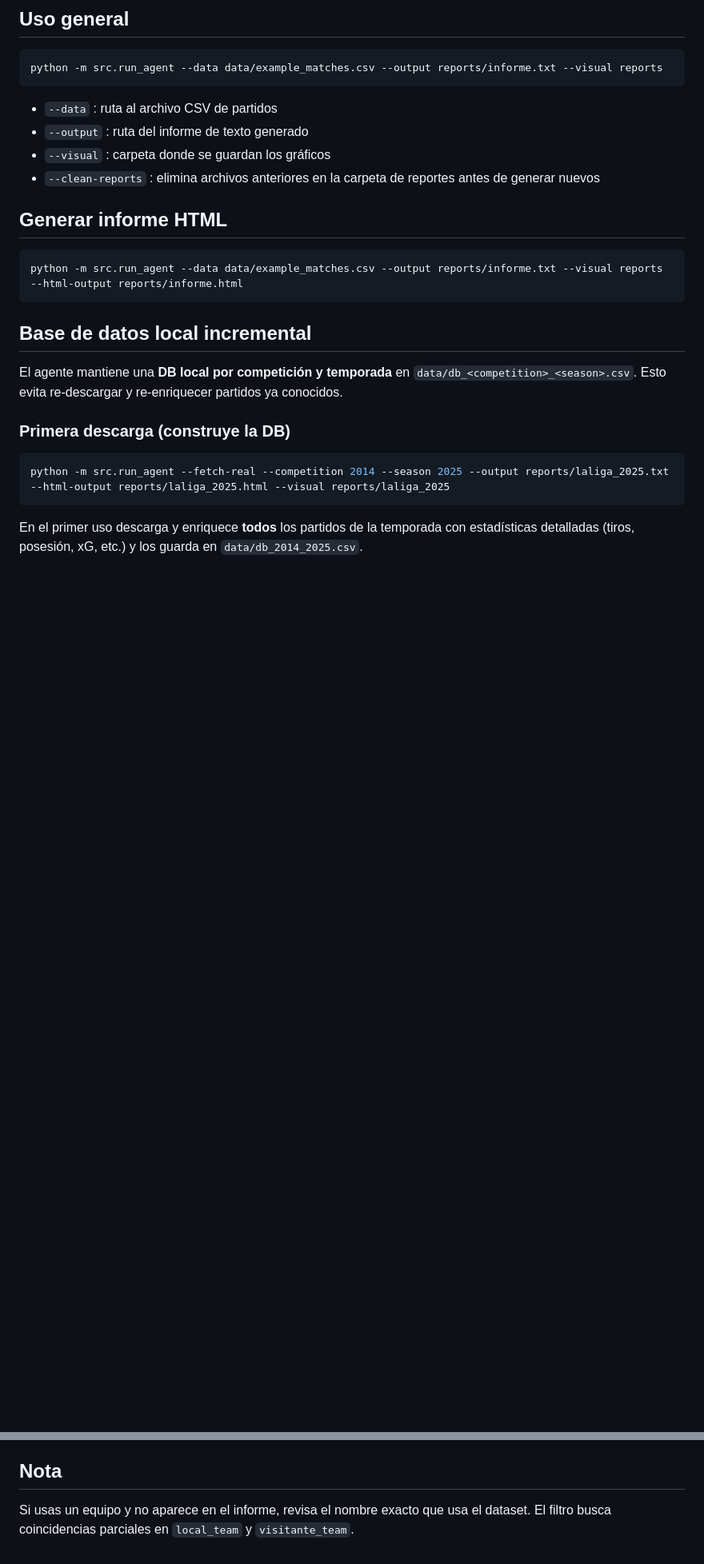
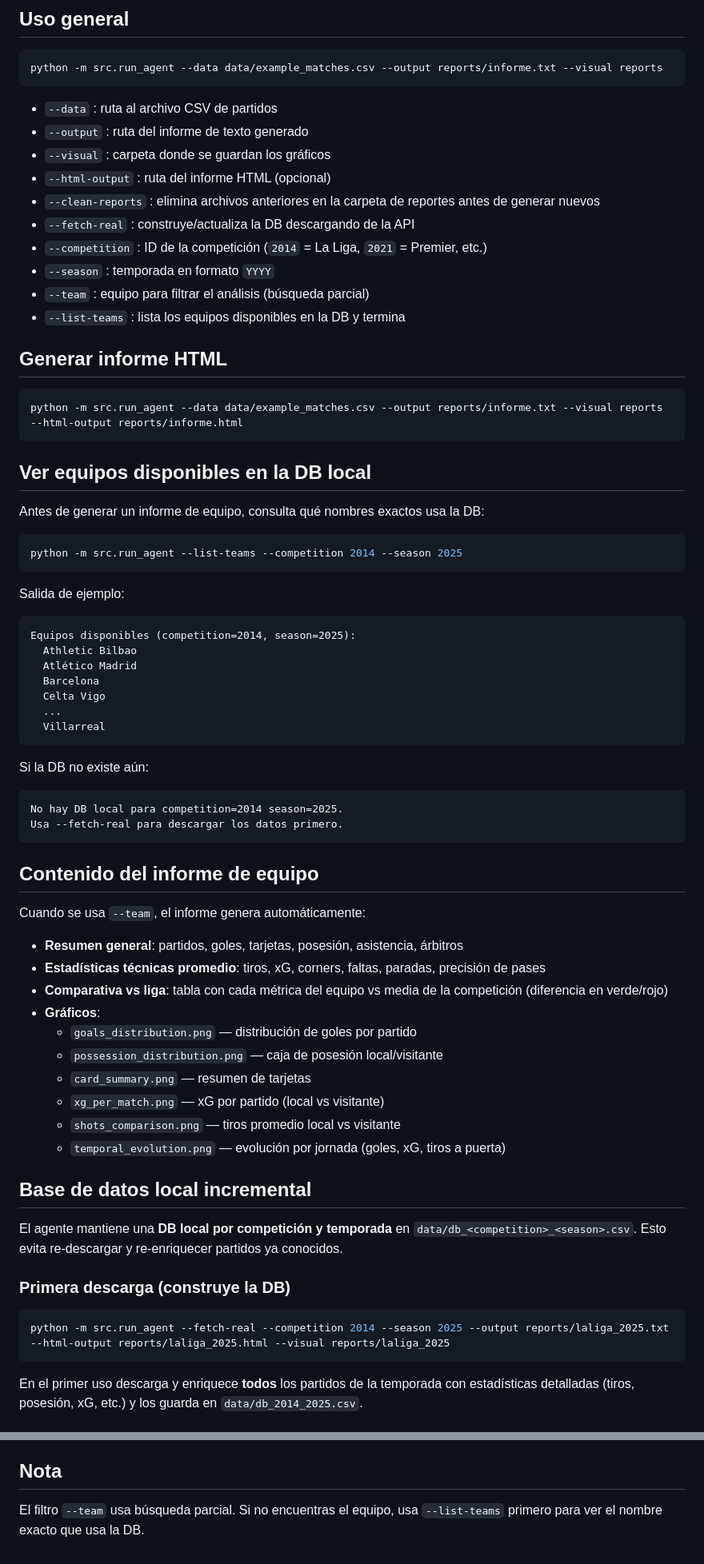
Before and after one commit to Samothp/AgenteDeportivo, a Markdown page: COMMANDS.md, 2 parts joined by grey strips. Shown at 80% size. Rendered like a GitHub page; blank space fills up the shorter version.

````diff
--- a/COMMANDS.md
+++ b/COMMANDS.md
@@ -11,13 +11,59 @@ python -m src.run_agent --data data/example_matches.csv --output reports/informe
 - `--data` : ruta al archivo CSV de partidos
 - `--output` : ruta del informe de texto generado
 - `--visual` : carpeta donde se guardan los gráficos
+- `--html-output` : ruta del informe HTML (opcional)
 - `--clean-reports` : elimina archivos anteriores en la carpeta de reportes antes de generar nuevos
+- `--fetch-real` : construye/actualiza la DB descargando de la API
+- `--competition` : ID de la competición (`2014` = La Liga, `2021` = Premier, etc.)
+- `--season` : temporada en formato `YYYY`
+- `--team` : equipo para filtrar el análisis (búsqueda parcial)
+- `--list-teams` : lista los equipos disponibles en la DB y termina
 
 ## Generar informe HTML
 
 ```bash
 python -m src.run_agent --data data/example_matches.csv --output reports/informe.txt --visual reports --html-output reports/informe.html
 ```
+
+## Ver equipos disponibles en la DB local
+
+Antes de generar un informe de equipo, consulta qué nombres exactos usa la DB:
+
+```bash
+python -m src.run_agent --list-teams --competition 2014 --season 2025
+```
+
+Salida de ejemplo:
+```
+Equipos disponibles (competition=2014, season=2025):
+  Athletic Bilbao
+  Atlético Madrid
+  Barcelona
+  Celta Vigo
+  ...
+  Villarreal
+```
+
+Si la DB no existe aún:
+```
+No hay DB local para competition=2014 season=2025.
+Usa --fetch-real para descargar los datos primero.
+```
+
+## Contenido del informe de equipo
+
+Cuando se usa `--team`, el informe genera automáticamente:
+
+- **Resumen general**: partidos, goles, tarjetas, posesión, asistencia, árbitros
+- **Estadísticas técnicas promedio**: tiros, xG, corners, faltas, paradas, precisión de pases
+- **Comparativa vs liga**: tabla con cada métrica del equipo vs media de la competición (diferencia en verde/rojo)
+- **Gráficos**:
+  - `goals_distribution.png` — distribución de goles por partido
+  - `possession_distribution.png` — caja de posesión local/visitante
+  - `card_summary.png` — resumen de tarjetas
+  - `xg_per_match.png` — xG por partido (local vs visitante)
+  - `shots_comparison.png` — tiros promedio local vs visitante
+  - `temporal_evolution.png` — evolución por jornada (goles, xG, tiros a puerta)
 
 ## Base de datos local incremental
 
@@ -154,4 +195,5 @@ Estos archivos actúan como caché: una vez construidos, los informes de equipo
 
 ## Nota
 
-Si usas un equipo y no aparece en el informe, revisa el nombre exacto que usa el dataset. El filtro busca coincidencias parciales en `local_team` y `visitante_team`.
+El filtro `--team` usa búsqueda parcial. Si no encuentras el equipo, usa `--list-teams` primero
+para ver el nombre exacto que usa la DB.
````
Also changed, not shown: other parts of COMMANDS.md (+10 -15 lines), README.md (+15 -15 lines).
